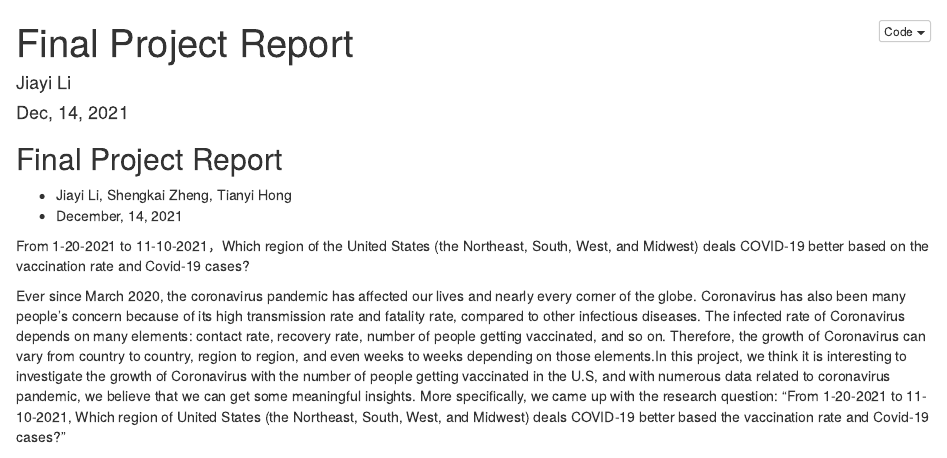
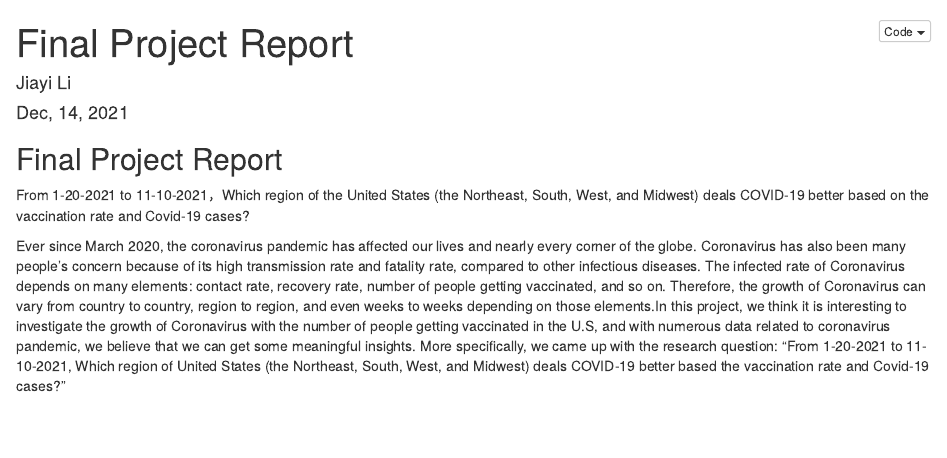
Before and after one commit to fa21-stat184-beckman/sec003-final-project-report-li_zheng_hong, an R Markdown document (FinalProject_Report.Rmd): the page in a window 1100 px wide, from its top. The pictures show the output file FinalProject_Report.nb.html that the author committed with the source, opened offline.

Commit message:
minor change on title

```diff
--- a/FinalProject_Report.Rmd
+++ b/FinalProject_Report.Rmd
@@ -6,10 +6,6 @@ output: html_notebook
 ---
 
 ## Final Project Report
-
-
-* Jiayi Li, Shengkai Zheng, Tianyi Hong
-* December, 14, 2021
 
 
 From 1-20-2021 to 11-10-2021，Which region of the United States (the Northeast, South, West, and Midwest) deals COVID-19 better based on the vaccination rate and Covid-19 cases?
```
Also changed, not shown: FinalProject_Report.nb.html.
